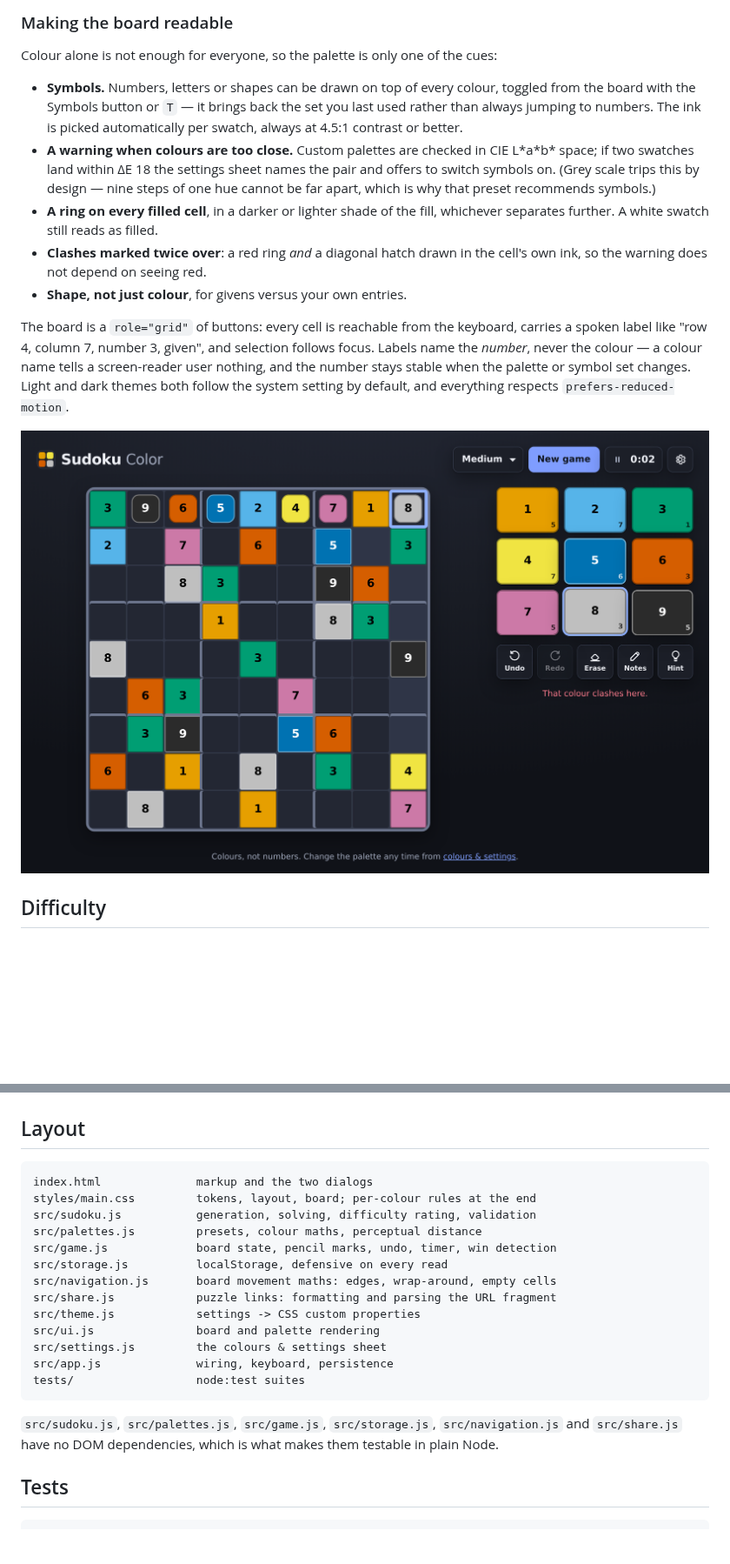
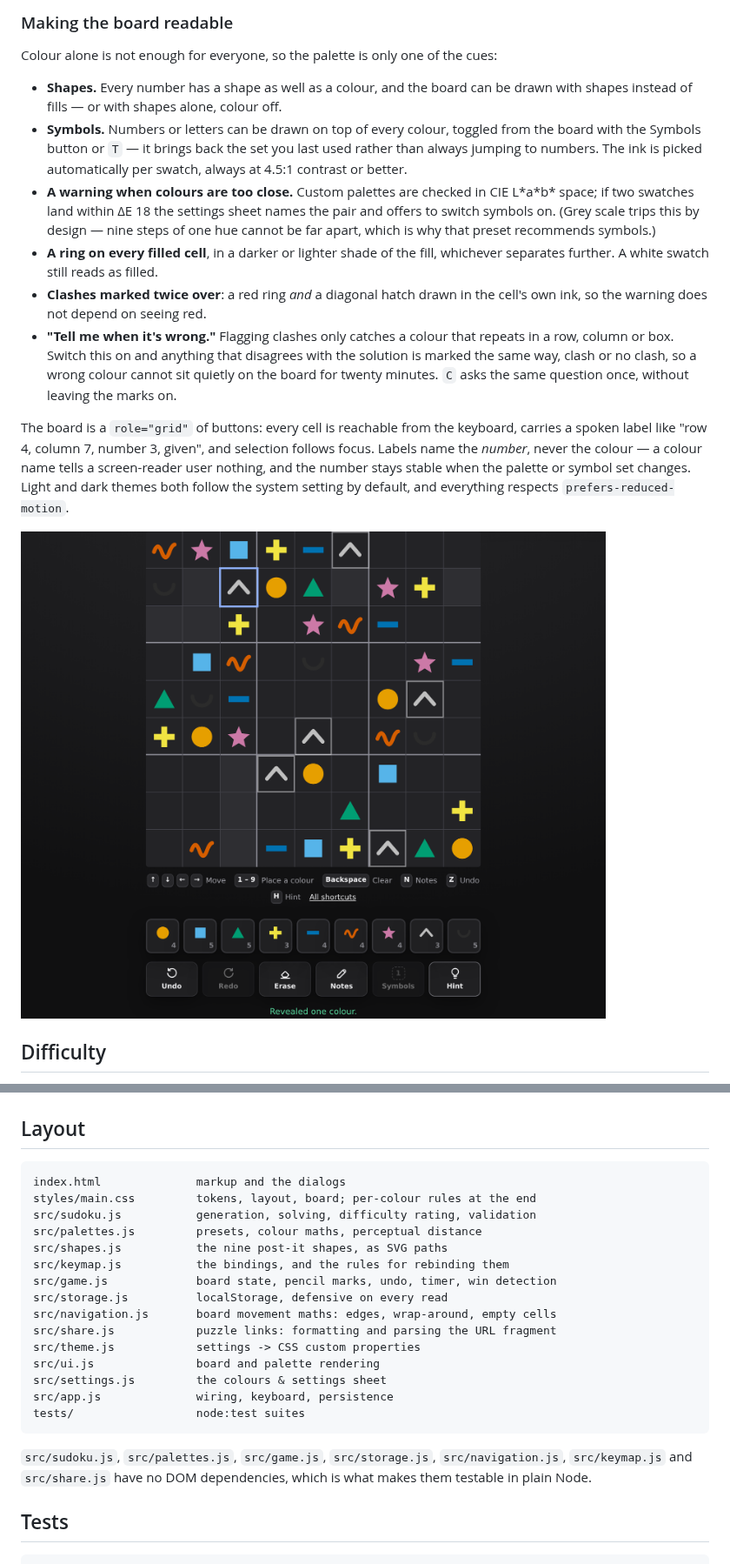
Before and after one commit to neuronids/UniversalSudoku, a Markdown page: README.md, 2 parts joined by grey strips. Shown at 87% size. GitHub-like rendering; pictures changed too: docs/screenshot-cvd-dark.png; blank space fills up the shorter version.

````diff
--- a/README.md
+++ b/README.md
@@ -107,7 +128,9 @@ random, and save the result as a preset of your own.
 
 Colour alone is not enough for everyone, so the palette is only one of the cues:
 
-- **Symbols.** Numbers, letters or shapes can be drawn on top of every colour,
+- **Shapes.** Every number has a shape as well as a colour, and the board can be
+  drawn with shapes instead of fills — or with shapes alone, colour off.
+- **Symbols.** Numbers or letters can be drawn on top of every colour,
   toggled from the board with the Symbols button or `T` — it brings back the set
   you last used rather than always jumping to numbers. The ink is picked
   automatically per swatch, always at 4.5:1 contrast or better.
@@ -120,7 +143,11 @@ Colour alone is not enough for everyone, so the palette is only one of the cues:
   whichever separates further. A white swatch still reads as filled.
 - **Clashes marked twice over**: a red ring *and* a diagonal hatch drawn in the
   cell's own ink, so the warning does not depend on seeing red.
-- **Shape, not just colour**, for givens versus your own entries.
+- **"Tell me when it's wrong."** Flagging clashes only catches a colour that
+  repeats in a row, column or box. Switch this on and anything that disagrees
+  with the solution is marked the same way, clash or no clash, so a wrong colour
+  cannot sit quietly on the board for twenty minutes. `C` asks the same question
+  once, without leaving the marks on.
 
 The board is a `role="grid"` of buttons: every cell is reachable from the
 keyboard, carries a spoken label like "row 4, column 7, number 3, given", and
@@ -151,10 +178,12 @@ needs matches the band:
 ## Layout
 
 ```
-index.html              markup and the two dialogs
+index.html              markup and the dialogs
 styles/main.css         tokens, layout, board; per-colour rules at the end
 src/sudoku.js           generation, solving, difficulty rating, validation
 src/palettes.js         presets, colour maths, perceptual distance
+src/shapes.js           the nine post-it shapes, as SVG paths
+src/keymap.js           the bindings, and the rules for rebinding them
 src/game.js             board state, pencil marks, undo, timer, win detection
 src/storage.js          localStorage, defensive on every read
 src/navigation.js       board movement maths: edges, wrap-around, empty cells
@@ -167,7 +196,7 @@ tests/                  node:test suites
 ```
 
 `src/sudoku.js`, `src/palettes.js`, `src/game.js`, `src/storage.js`,
-`src/navigation.js` and `src/share.js` have no DOM dependencies, which is what
+`src/navigation.js`, `src/keymap.js` and `src/share.js` have no DOM dependencies, which is what
 makes them testable in plain Node.
 
 ## Tests
````
Also changed, not shown: other parts of README.md (+25 -4 lines), docs/screenshot-pastel.png, docs/screenshot-settings.png, 14 other files.
